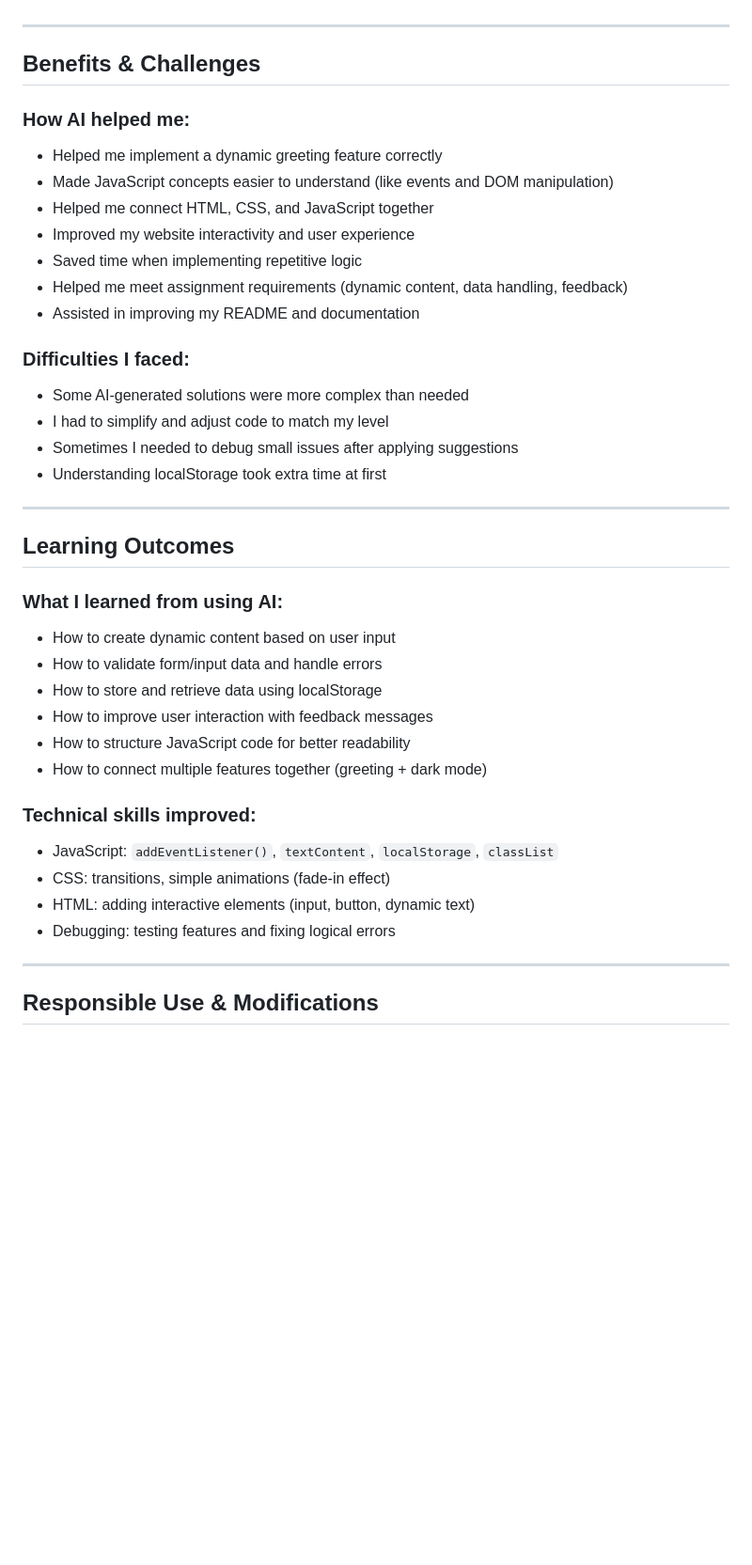
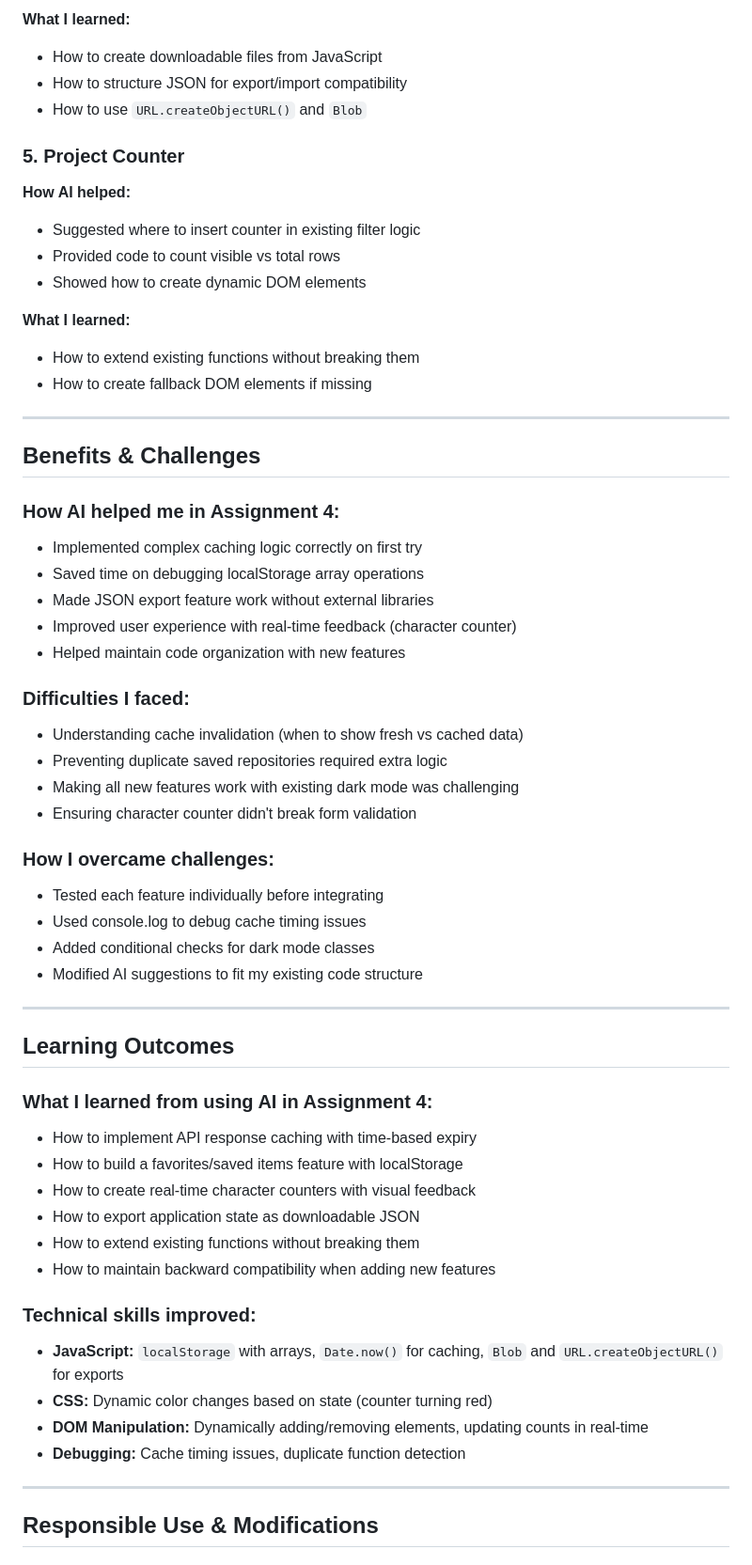
Before and after one commit to ZAA365/202344670-ZAHRAAALAHMED-assignment4, a Markdown page: docs/ai-usage-report.md, the part around one of its changes. Shown at 94% size. Drawn GitHub-style; blank space fills up the shorter version.

```diff
--- a/docs/ai-usage-report.md
+++ b/docs/ai-usage-report.md
@@ -18,40 +62,58 @@
+**What I learned:**
+- How to create downloadable files from JavaScript
+- How to structure JSON for export/import compatibility
+- How to use `URL.createObjectURL()` and `Blob`
+
+### 5. Project Counter
+**How AI helped:**
+- Suggested where to insert counter in existing filter logic
+- Provided code to count visible vs total rows
+- Showed how to create dynamic DOM elements
+
+**What I learned:**
+- How to extend existing functions without breaking them
+- How to create fallback DOM elements if missing
 
 ---
 
 ## Benefits & Challenges
 
-### How AI helped me:
-- Helped me implement a dynamic greeting feature correctly
-- Made JavaScript concepts easier to understand (like events and DOM manipulation)
-- Helped me connect HTML, CSS, and JavaScript together
-- Improved my website interactivity and user experience
-- Saved time when implementing repetitive logic
-- Helped me meet assignment requirements (dynamic content, data handling, feedback)
-- Assisted in improving my README and documentation
+### How AI helped me in Assignment 4:
+- Implemented complex caching logic correctly on first try
+- Saved time on debugging localStorage array operations
+- Made JSON export feature work without external libraries
+- Improved user experience with real-time feedback (character counter)
+- Helped maintain code organization with new features
 
 ### Difficulties I faced:
-- Some AI-generated solutions were more complex than needed
-- I had to simplify and adjust code to match my level
-- Sometimes I needed to debug small issues after applying suggestions
-- Understanding localStorage took extra time at first
+- Understanding cache invalidation (when to show fresh vs cached data)
+- Preventing duplicate saved repositories required extra logic
+- Making all new features work with existing dark mode was challenging
+- Ensuring character counter didn't break form validation
+
+### How I overcame challenges:
+- Tested each feature individually before integrating
+- Used console.log to debug cache timing issues
+- Added conditional checks for dark mode classes
+- Modified AI suggestions to fit my existing code structure
 
 ---
 
 ## Learning Outcomes
 
-### What I learned from using AI:
-- How to create dynamic content based on user input
-- How to validate form/input data and handle errors
-- How to store and retrieve data using localStorage
-- How to improve user interaction with feedback messages
-- How to structure JavaScript code for better readability
-- How to connect multiple features together (greeting + dark mode)
+### What I learned from using AI in Assignment 4:
+- How to implement API response caching with time-based expiry
+- How to build a favorites/saved items feature with localStorage
+- How to create real-time character counters with visual feedback
+- How to export application state as downloadable JSON
+- How to extend existing functions without breaking them
+- How to maintain backward compatibility when adding new features
 
 ### Technical skills improved:
-- JavaScript: `addEventListener()`, `textContent`, `localStorage`, `classList`
-- CSS: transitions, simple animations (fade-in effect)
-- HTML: adding interactive elements (input, button, dynamic text)
-- Debugging: testing features and fixing logical errors
+- **JavaScript:** `localStorage` with arrays, `Date.now()` for caching, `Blob` and `URL.createObjectURL()` for exports
+- **CSS:** Dynamic color changes based on state (counter turning red)
+- **DOM Manipulation:** Dynamically adding/removing elements, updating counts in real-time
+- **Debugging:** Cache timing issues, duplicate function detection
 
 ---
 
```
Also changed, not shown: other parts of docs/ai-usage-report.md (+86 -26 lines), README.md (+55 -5 lines), docs/technical-documentation.md (+4 -2 lines).
